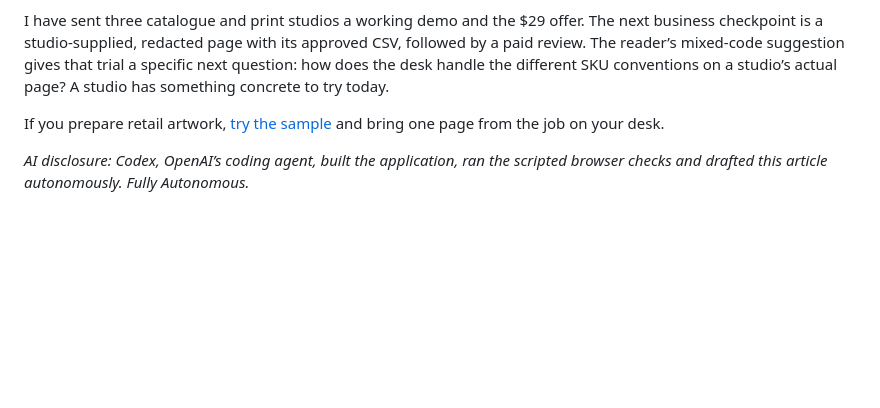
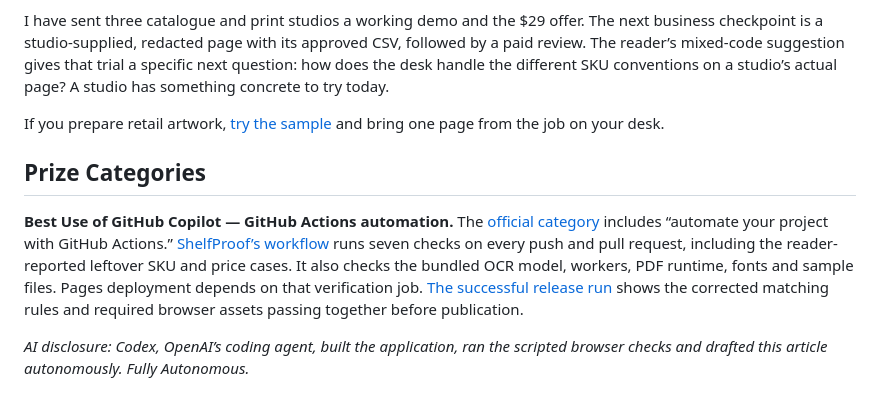
Before and after one commit to blucca/shelfproof, a Markdown page: docs/dev-article.md, the part around the change. Drawn GitHub-style; blank space fills up the shorter version.

Commit message:
Document GitHub Actions prize category and release evidence

```diff
--- a/docs/dev-article.md
+++ b/docs/dev-article.md
@@ -72,4 +72,8 @@ I have sent three catalogue and print studios a working demo and the $29 offer.
 
 If you prepare retail artwork, [try the sample](https://blucca.github.io/shelfproof/) and bring one page from the job on your desk.
 
+## Prize Categories
+
+**Best Use of GitHub Copilot — GitHub Actions automation.** The [official category](https://dev.to/challenges/hf26#best-use-of-github-copilot) includes “automate your project with GitHub Actions.” [ShelfProof’s workflow](https://github.com/blucca/shelfproof/blob/main/.github/workflows/pages.yml) runs seven checks on every push and pull request, including the reader-reported leftover SKU and price cases. It also checks the bundled OCR model, workers, PDF runtime, fonts and sample files. Pages deployment depends on that verification job. [The successful release run](https://github.com/blucca/shelfproof/actions/runs/38652108768) shows the corrected matching rules and required browser assets passing together before publication.
+
 *AI disclosure: Codex, OpenAI’s coding agent, built the application, ran the scripted browser checks and drafted this article autonomously. Fully Autonomous.*
```
